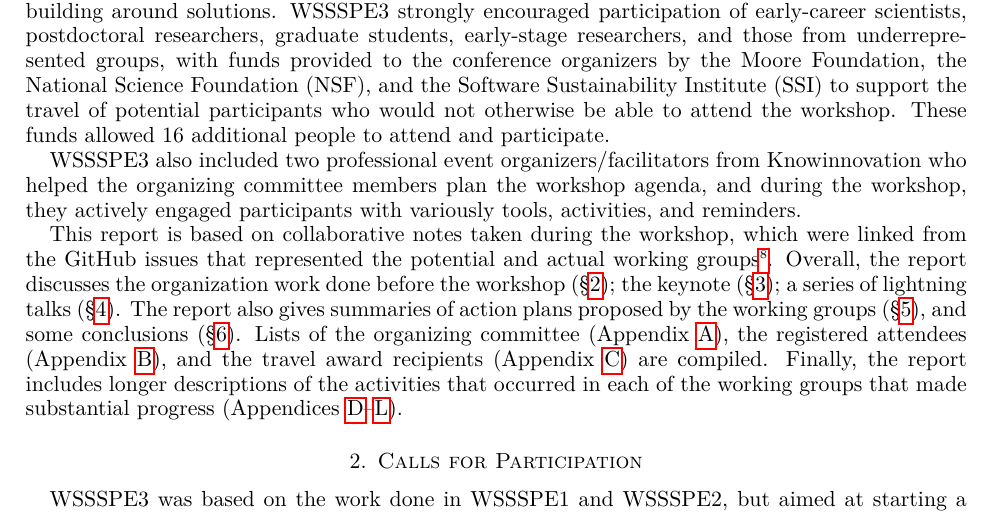
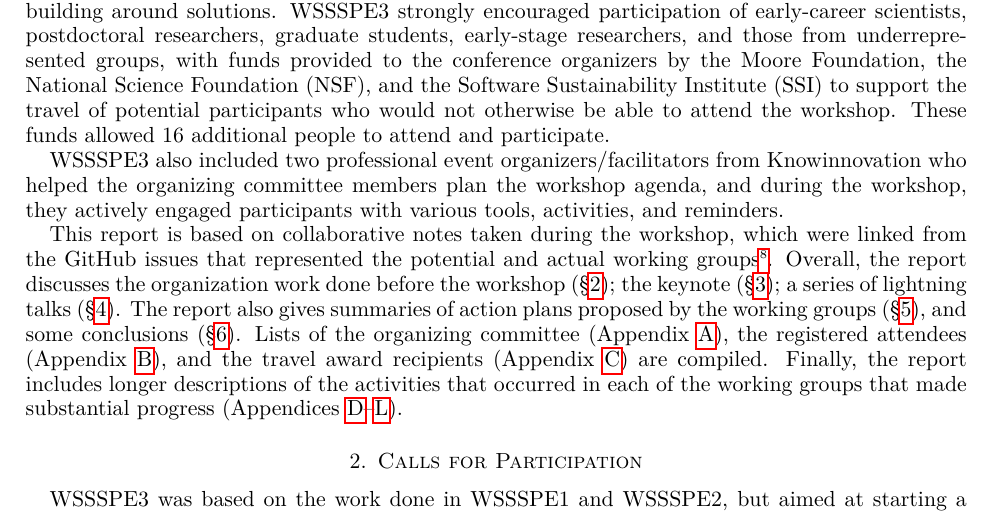
Before and after one commit to WSSSPE/meetings, a LaTeX paper (WSSSPE3/report/WSSSPE3_review.tex): part of page 2 of 42, cut so that both start at the same text. Compiled offline with pdfLaTeX.

Commit message:
fixing a typo

```diff
--- a/WSSSPE3/report/WSSSPE3_review.tex
+++ b/WSSSPE3/report/WSSSPE3_review.tex
@@ -219,7 +219,7 @@ funds allowed 16 additional people to attend and participate.
 WSSSPE3 also included two professional
 event organizers/facilitators from Knowinnovation who helped the organizing committee members
 plan the workshop agenda, and during the workshop, they actively engaged
-participants with variously
+participants with various
 tools, activities, and reminders.
 
 This report is based on collaborative notes taken during the workshop, which
```
